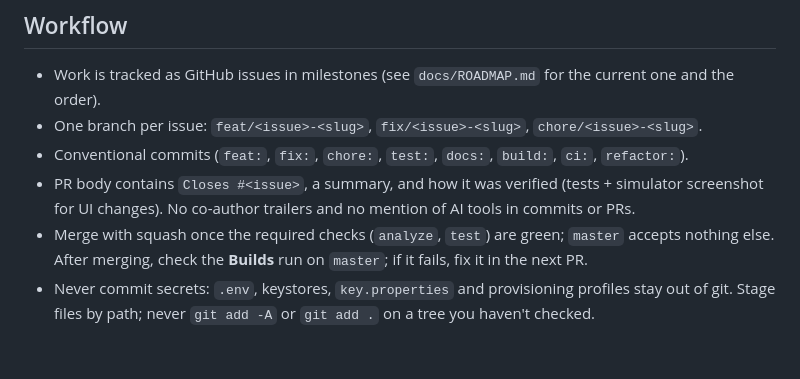
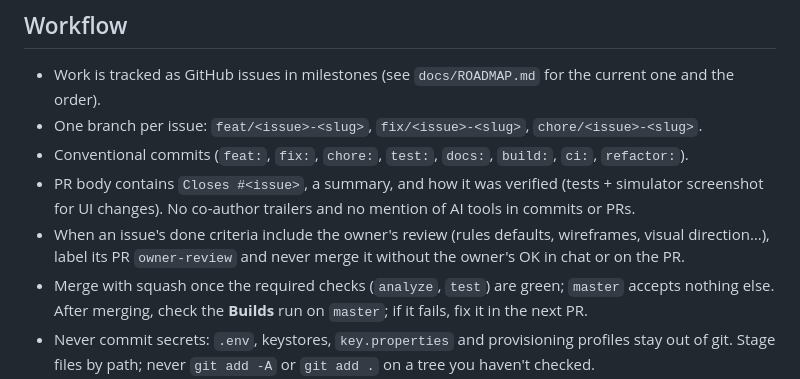
Before and after one commit to clarriu97/masmus, a Markdown page: AGENTS.md, the part around the change. GitHub-like rendering; blank space fills up the shorter version.

Commit message:
chore: PRs waiting for the owner's review are labeled and never merged without their OK (#50)

```diff
--- a/AGENTS.md
+++ b/AGENTS.md
@@ -129,5 +129,6 @@ When the app is running (via `flutter run` or the Dart MCP server), hot reload a
 - One branch per issue: `feat/<issue>-<slug>`, `fix/<issue>-<slug>`, `chore/<issue>-<slug>`.
 - Conventional commits (`feat:`, `fix:`, `chore:`, `test:`, `docs:`, `build:`, `ci:`, `refactor:`).
 - PR body contains `Closes #<issue>`, a summary, and how it was verified (tests + simulator screenshot for UI changes). No co-author trailers and no mention of AI tools in commits or PRs.
+- When an issue's done criteria include the owner's review (rules defaults, wireframes, visual direction…), label its PR `owner-review` and never merge it without the owner's OK in chat or on the PR.
 - Merge with squash once the required checks (`analyze`, `test`) are green; `master` accepts nothing else. After merging, check the **Builds** run on `master`; if it fails, fix it in the next PR.
 - Never commit secrets: `.env`, keystores, `key.properties` and provisioning profiles stay out of git. Stage files by path; never `git add -A` or `git add .` on a tree you haven't checked.
```
Also changed, not shown: 1 other file.
